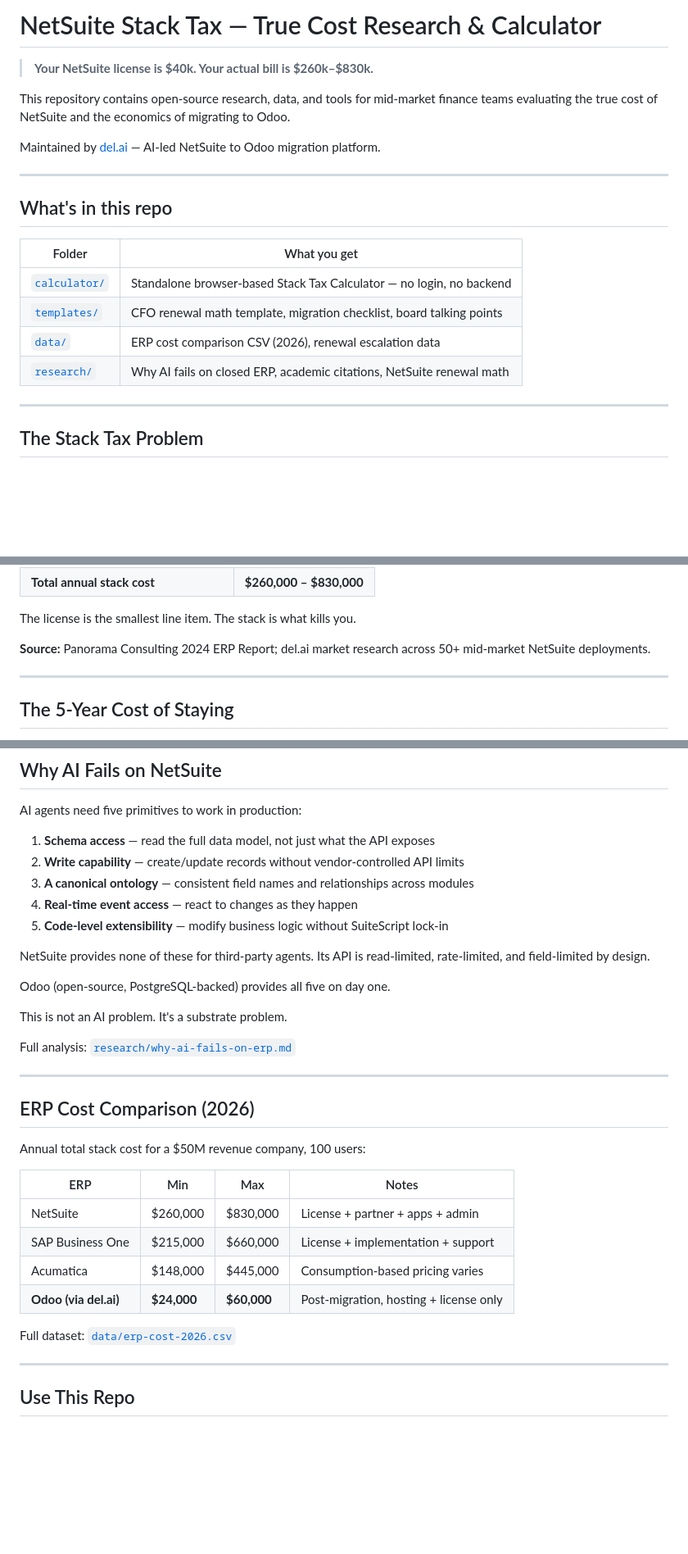
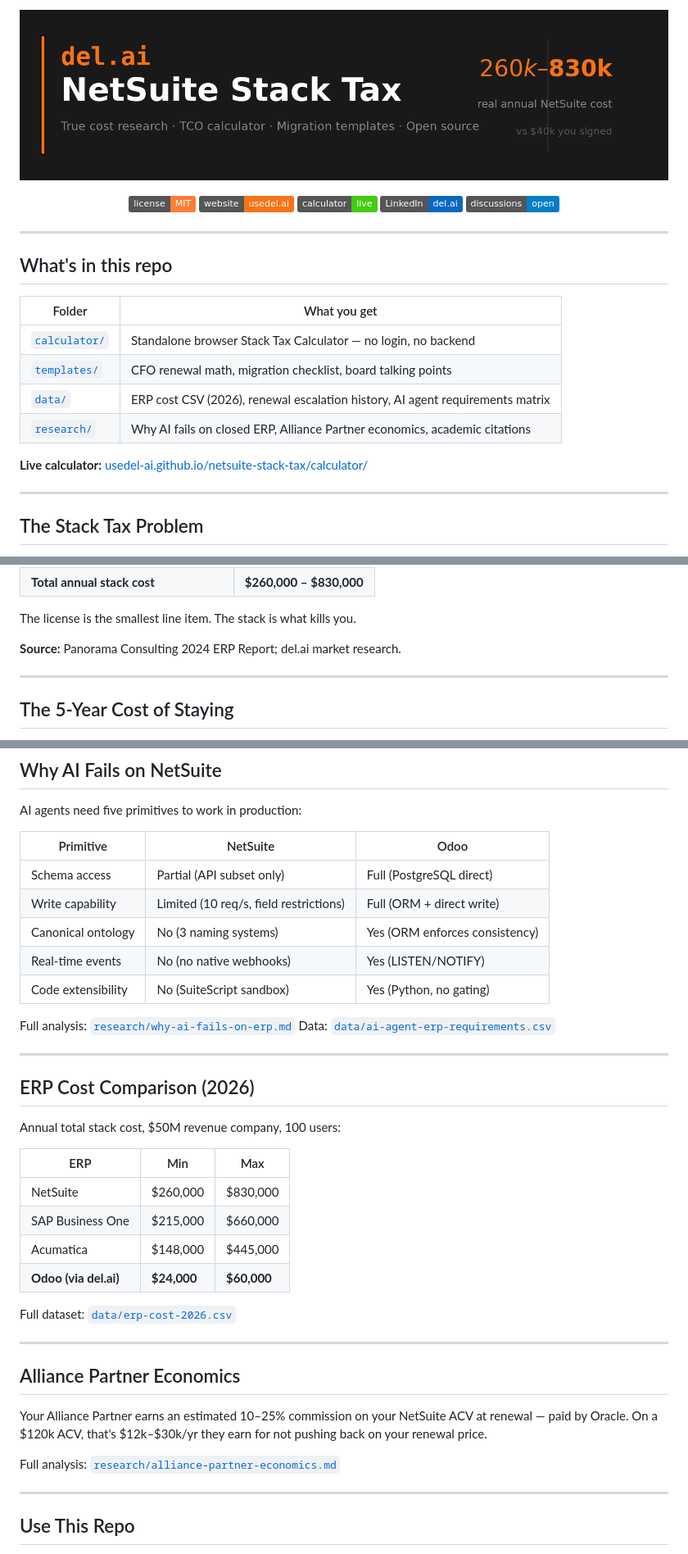
Before and after one commit to usedel-ai/netsuite-stack-tax, a Markdown page: README.md, 3 parts joined by grey strips. Shown at 82% size. Rendered like a GitHub page; pictures changed too: assets/banner.png (added); badges without logos; blank space fills up the shorter version.

```diff
--- a/README.md
+++ b/README.md
@@ -1,10 +1,14 @@
-# NetSuite Stack Tax — True Cost Research & Calculator
+<p align="center">
+  <img src="./assets/banner.png" alt="NetSuite Stack Tax by del.ai" width="100%">
+</p>
 
-> **Your NetSuite license is $40k. Your actual bill is $260k–$830k.**
-
-This repository contains open-source research, data, and tools for mid-market finance teams evaluating the true cost of NetSuite and the economics of migrating to Odoo.
-
-Maintained by [del.ai](https://usedel.ai) — AI-led NetSuite to Odoo migration platform.
+<p align="center">
+  <a href="LICENSE"><img src="https://img.shields.io/badge/license-MIT-orange.svg" alt="License"></a>
+  <a href="https://usedel.ai"><img src="https://img.shields.io/badge/website-usedel.ai-F97316" alt="Website"></a>
+  <a href="https://usedel-ai.github.io/netsuite-stack-tax/calculator/"><img src="https://img.shields.io/badge/calculator-live-brightgreen" alt="Calculator"></a>
+  <a href="https://www.linkedin.com/company/del-ai"><img src="https://img.shields.io/badge/LinkedIn-del.ai-0A66C2?logo=linkedin" alt="LinkedIn"></a>
+  <a href="https://github.com/usedel-ai/netsuite-stack-tax/discussions"><img src="https://img.shields.io/badge/discussions-open-blue" alt="Discussions"></a>
+</p>
 
 ---
 
@@ -12,10 +16,12 @@ Maintained by [del.ai](https://usedel.ai) — AI-led NetSuite to Odoo migration
 
 | Folder | What you get |
 |--------|-------------|
-| [`calculator/`](calculator/) | Standalone browser-based Stack Tax Calculator — no login, no backend |
-| [`templates/`](templates/) | CFO renewal math template, migration checklist, board talking points |
-| [`data/`](data/) | ERP cost comparison CSV (2026), renewal escalation data |
-| [`research/`](research/) | Why AI fails on closed ERP, academic citations, NetSuite renewal math |
+| [`calculator/`](calculator/) | Standalone browser Stack Tax Calculator — no login, no backend |
+| [`templates/`](templates/) | CFO renewal math, migration checklist, board talking points |
+| [`data/`](data/) | ERP cost CSV (2026), renewal escalation history, AI agent requirements matrix |
+| [`research/`](research/) | Why AI fails on closed ERP, Alliance Partner economics, academic citations |
+
+**Live calculator:** [usedel-ai.github.io/netsuite-stack-tax/calculator/](https://usedel-ai.github.io/netsuite-stack-tax/calculator/)
 
 ---
 
@@ -36,7 +42,7 @@ That number is missing four more line items:
 
 The license is the smallest line item. The stack is what kills you.
 
-**Source:** Panorama Consulting 2024 ERP Report; del.ai market research across 50+ mid-market NetSuite deployments.
+**Source:** Panorama Consulting 2024 ERP Report; del.ai market research.
 
 ---
 
@@ -63,34 +69,39 @@ Migration to Odoo via del.ai: starts at $50,000 (one-time) + $24,000–$60,000/y
 
 AI agents need five primitives to work in production:
 
-1. **Schema access** — read the full data model, not just what the API exposes
-2. **Write capability** — create/update records without vendor-controlled API limits
-3. **A canonical ontology** — consistent field names and relationships across modules
-4. **Real-time event access** — react to changes as they happen
-5. **Code-level extensibility** — modify business logic without SuiteScript lock-in
-
-NetSuite provides none of these for third-party agents. Its API is read-limited, rate-limited, and field-limited by design.
-
-Odoo (open-source, PostgreSQL-backed) provides all five on day one.
-
-This is not an AI problem. It's a substrate problem.
+| Primitive | NetSuite | Odoo |
+|-----------|----------|------|
+| Schema access | Partial (API subset only) | Full (PostgreSQL direct) |
+| Write capability | Limited (10 req/s, field restrictions) | Full (ORM + direct write) |
+| Canonical ontology | No (3 naming systems) | Yes (ORM enforces consistency) |
+| Real-time events | No (no native webhooks) | Yes (LISTEN/NOTIFY) |
+| Code extensibility | No (SuiteScript sandbox) | Yes (Python, no gating) |
 
 Full analysis: [`research/why-ai-fails-on-erp.md`](research/why-ai-fails-on-erp.md)
+Data: [`data/ai-agent-erp-requirements.csv`](data/ai-agent-erp-requirements.csv)
 
 ---
 
 ## ERP Cost Comparison (2026)
 
-Annual total stack cost for a $50M revenue company, 100 users:
+Annual total stack cost, $50M revenue company, 100 users:
 
-| ERP | Min | Max | Notes |
-|-----|-----|-----|-------|
-| NetSuite | $260,000 | $830,000 | License + partner + apps + admin |
-| SAP Business One | $215,000 | $660,000 | License + implementation + support |
-| Acumatica | $148,000 | $445,000 | Consumption-based pricing varies |
-| **Odoo (via del.ai)** | **$24,000** | **$60,000** | Post-migration, hosting + license only |
+| ERP | Min | Max |
+|-----|-----|-----|
+| NetSuite | $260,000 | $830,000 |
+| SAP Business One | $215,000 | $660,000 |
+| Acumatica | $148,000 | $445,000 |
+| **Odoo (via del.ai)** | **$24,000** | **$60,000** |
 
 Full dataset: [`data/erp-cost-2026.csv`](data/erp-cost-2026.csv)
+
+---
+
+## Alliance Partner Economics
+
+Your Alliance Partner earns an estimated 10–25% commission on your NetSuite ACV at renewal — paid by Oracle. On a $120k ACV, that's $12k–$30k/yr they earn for not pushing back on your renewal price.
+
+Full analysis: [`research/alliance-partner-economics.md`](research/alliance-partner-economics.md)
 
 ---
 
```
Also changed, not shown: other parts of README.md (+9 -11 lines), research/netsuite-vs-odoo-feature-matrix.md (added, +141 -0 lines).
